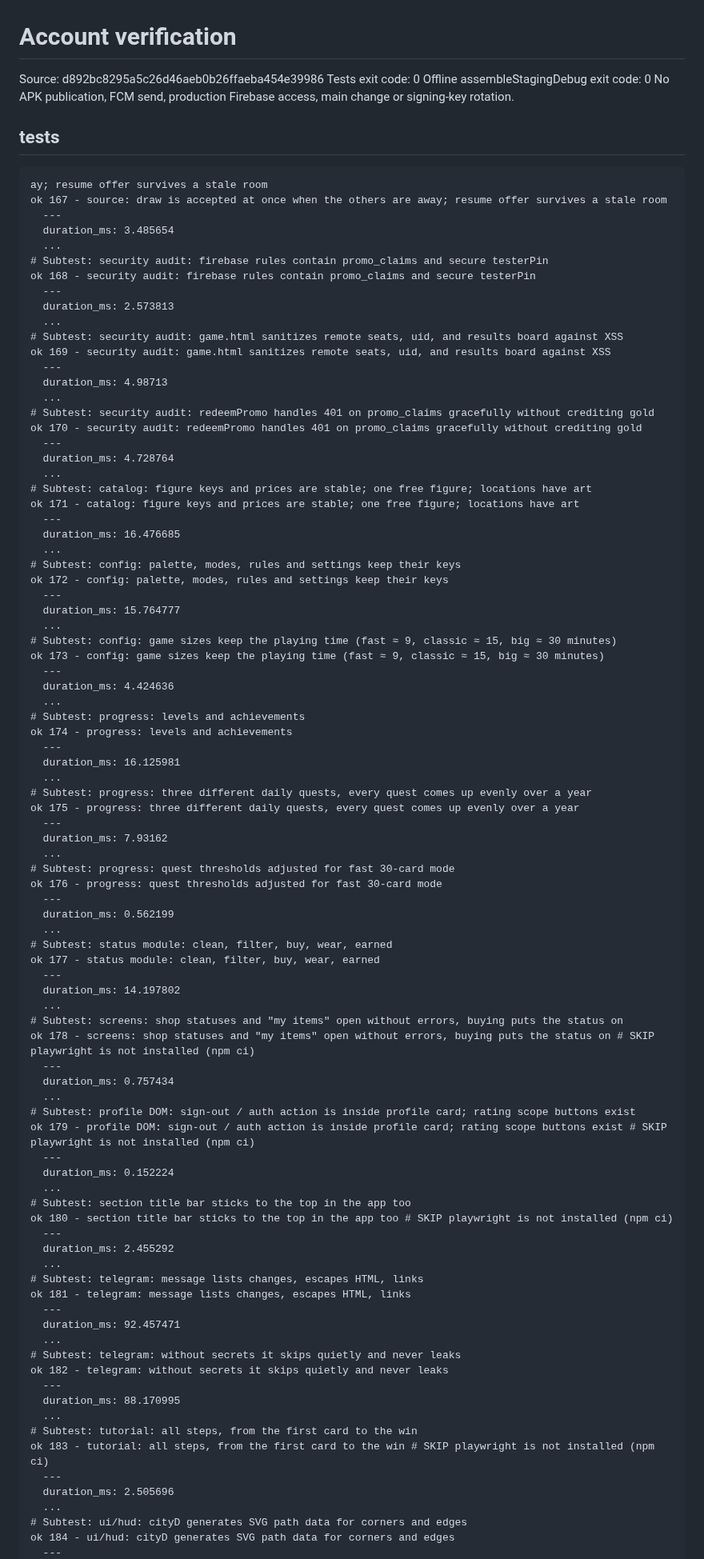
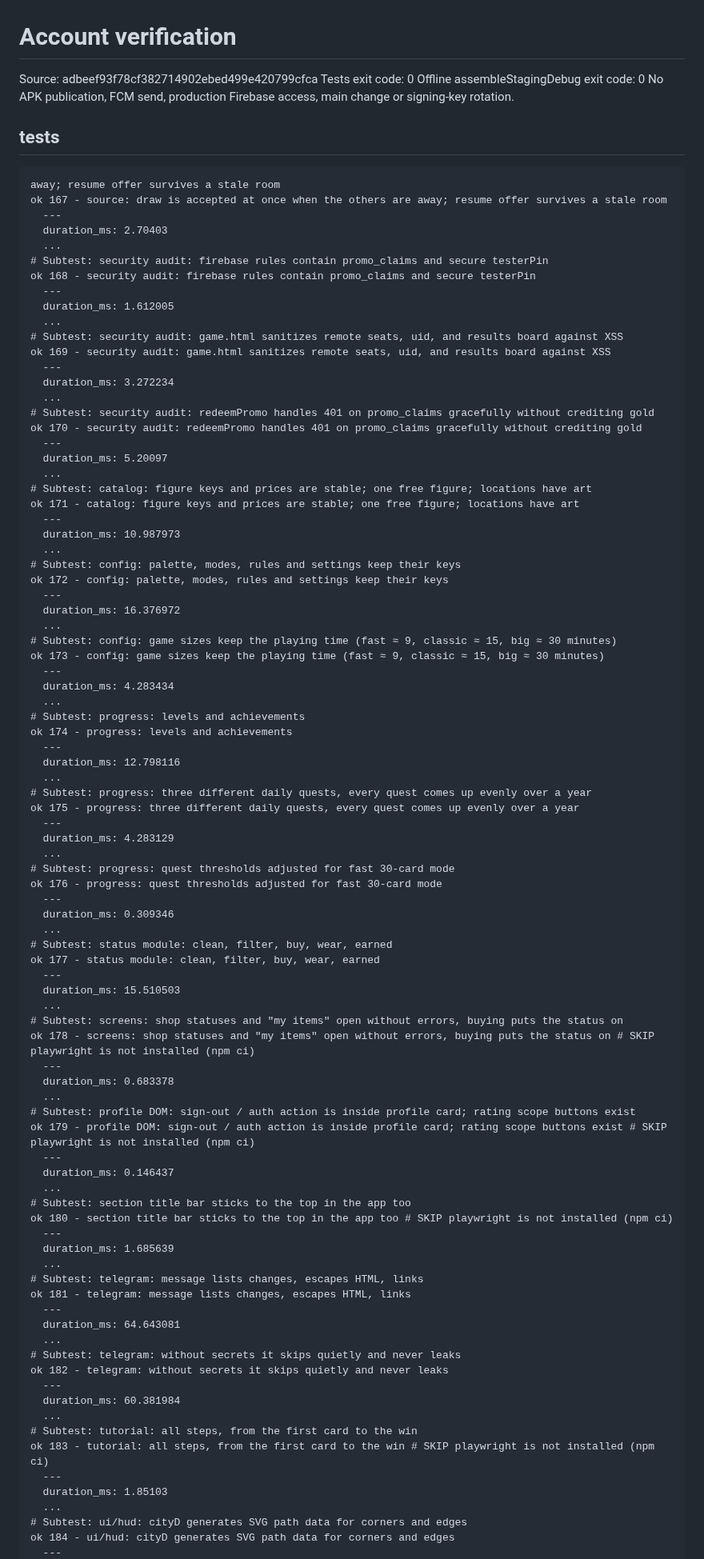
Before and after one commit to crownfall90-dot/play, a Markdown page: docs/development/account-verification.md, the part around one of its changes. Shown at 80% size. Rendered like a GitHub page.

Commit message:
docs: record actual account regression and offline build results

````diff
--- a/docs/development/account-verification.md
+++ b/docs/development/account-verification.md
@@ -1,94 +1,94 @@
 # Account verification
-Source: d892bc8295a5c26d46aeb0b26ffaeba454e39986
+Source: adbeef93f78cf382714902ebed499e420799cfca
 Tests exit code: 0
 Offline assembleStagingDebug exit code: 0
 No APK publication, FCM send, production Firebase access, main change or signing-key rotation.
 ## tests
 ```text
-ay; resume offer survives a stale room
+away; resume offer survives a stale room
 ok 167 - source: draw is accepted at once when the others are away; resume offer survives a stale room
   ---
-  duration_ms: 3.485654
+  duration_ms: 2.70403
   ...
 # Subtest: security audit: firebase rules contain promo_claims and secure testerPin
 ok 168 - security audit: firebase rules contain promo_claims and secure testerPin
   ---
-  duration_ms: 2.573813
+  duration_ms: 1.612005
   ...
 # Subtest: security audit: game.html sanitizes remote seats, uid, and results board against XSS
 ok 169 - security audit: game.html sanitizes remote seats, uid, and results board against XSS
   ---
-  duration_ms: 4.98713
+  duration_ms: 3.272234
   ...
 # Subtest: security audit: redeemPromo handles 401 on promo_claims gracefully without crediting gold
 ok 170 - security audit: redeemPromo handles 401 on promo_claims gracefully without crediting gold
   ---
-  duration_ms: 4.728764
+  duration_ms: 5.20097
   ...
 # Subtest: catalog: figure keys and prices are stable; one free figure; locations have art
 ok 171 - catalog: figure keys and prices are stable; one free figure; locations have art
   ---
-  duration_ms: 16.476685
+  duration_ms: 10.987973
   ...
 # Subtest: config: palette, modes, rules and settings keep their keys
 ok 172 - config: palette, modes, rules and settings keep their keys
   ---
-  duration_ms: 15.764777
+  duration_ms: 16.376972
   ...
 # Subtest: config: game sizes keep the playing time (fast ≈ 9, classic ≈ 15, big ≈ 30 minutes)
 ok 173 - config: game sizes keep the playing time (fast ≈ 9, classic ≈ 15, big ≈ 30 minutes)
   ---
-  duration_ms: 4.424636
+  duration_ms: 4.283434
   ...
 # Subtest: progress: levels and achievements
 ok 174 - progress: levels and achievements
   ---
-  duration_ms: 16.125981
+  duration_ms: 12.798116
   ...
 # Subtest: progress: three different daily quests, every quest comes up evenly over a year
 ok 175 - progress: three different daily quests, every quest comes up evenly over a year
   ---
-  duration_ms: 7.93162
+  duration_ms: 4.283129
   ...
 # Subtest: progress: quest thresholds adjusted for fast 30-card mode
 ok 176 - progress: quest thresholds adjusted for fast 30-card mode
   ---
-  duration_ms: 0.562199
+  duration_ms: 0.309346
   ...
 # Subtest: status module: clean, filter, buy, wear, earned
 ok 177 - status module: clean, filter, buy, wear, earned
   ---
-  duration_ms: 14.197802
+  duration_ms: 15.510503
   ...
 # Subtest: screens: shop statuses and "my items" open without errors, buying puts the status on
 ok 178 - screens: shop statuses and "my items" open without errors, buying puts the status on # SKIP playwright is not installed (npm ci)
   ---
-  duration_ms: 0.757434
+  duration_ms: 0.683378
   ...
 # Subtest: profile DOM: sign-out / auth action is inside profile card; rating scope buttons exist
 ok 179 - profile DOM: sign-out / auth action is inside profile card; rating scope buttons exist # SKIP playwright is not installed (npm ci)
   ---
-  duration_ms: 0.152224
+  duration_ms: 0.146437
   ...
 # Subtest: section title bar sticks to the top in the app too
 ok 180 - section title bar sticks to the top in the app too # SKIP playwright is not installed (npm ci)
   ---
-  duration_ms: 2.455292
+  duration_ms: 1.685639
   ...
 # Subtest: telegram: message lists changes, escapes HTML, links
 ok 181 - telegram: message lists changes, escapes HTML, links
   ---
-  duration_ms: 92.457471
+  duration_ms: 64.643081
   ...
 # Subtest: telegram: without secrets it skips quietly and never leaks
 ok 182 - telegram: without secrets it skips quietly and never leaks
   ---
-  duration_ms: 88.170995
+  duration_ms: 60.381984
   ...
 # Subtest: tutorial: all steps, from the first card to the win
 ok 183 - tutorial: all steps, from the first card to the win # SKIP playwright is not installed (npm ci)
   ---
-  duration_ms: 2.505696
+  duration_ms: 1.85103
   ...
 # Subtest: ui/hud: cityD generates SVG path data for corners and edges
 ok 184 - ui/hud: cityD generates SVG path data for corners and edges
````
Also changed, not shown: other parts of docs/development/account-verification.md (+14 -14 lines).
